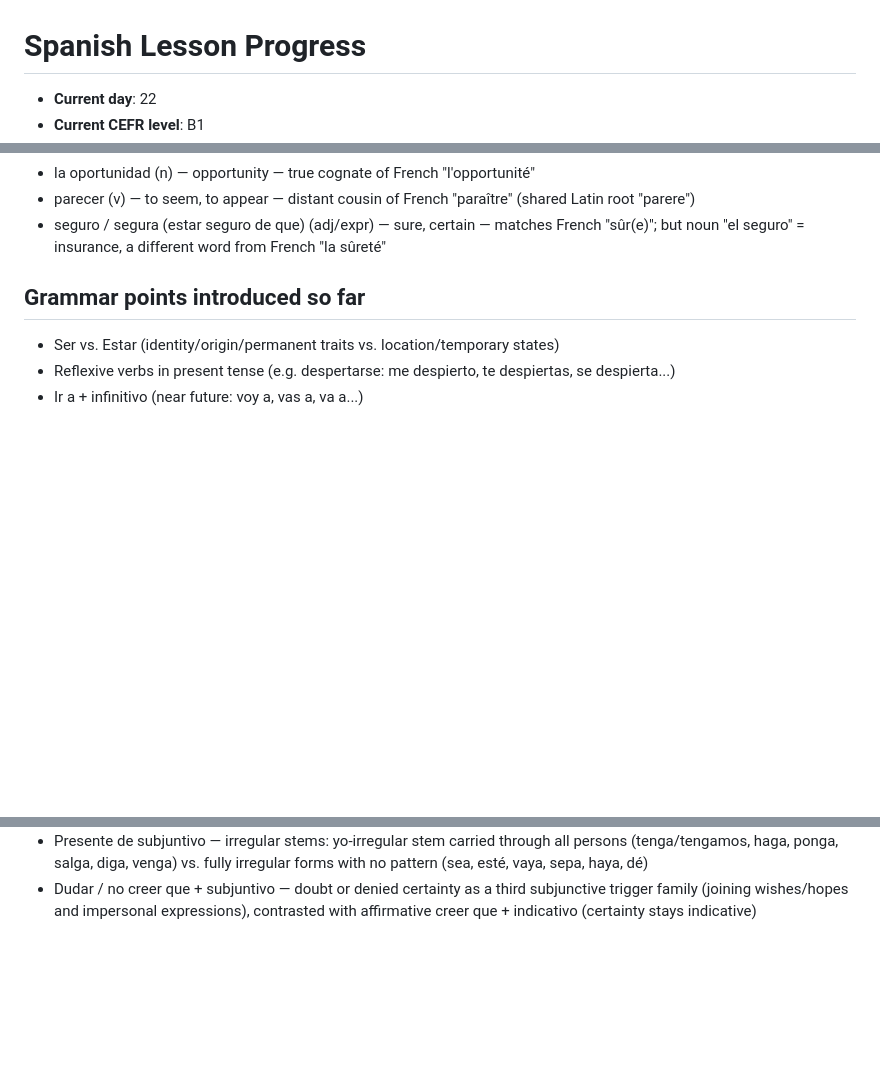
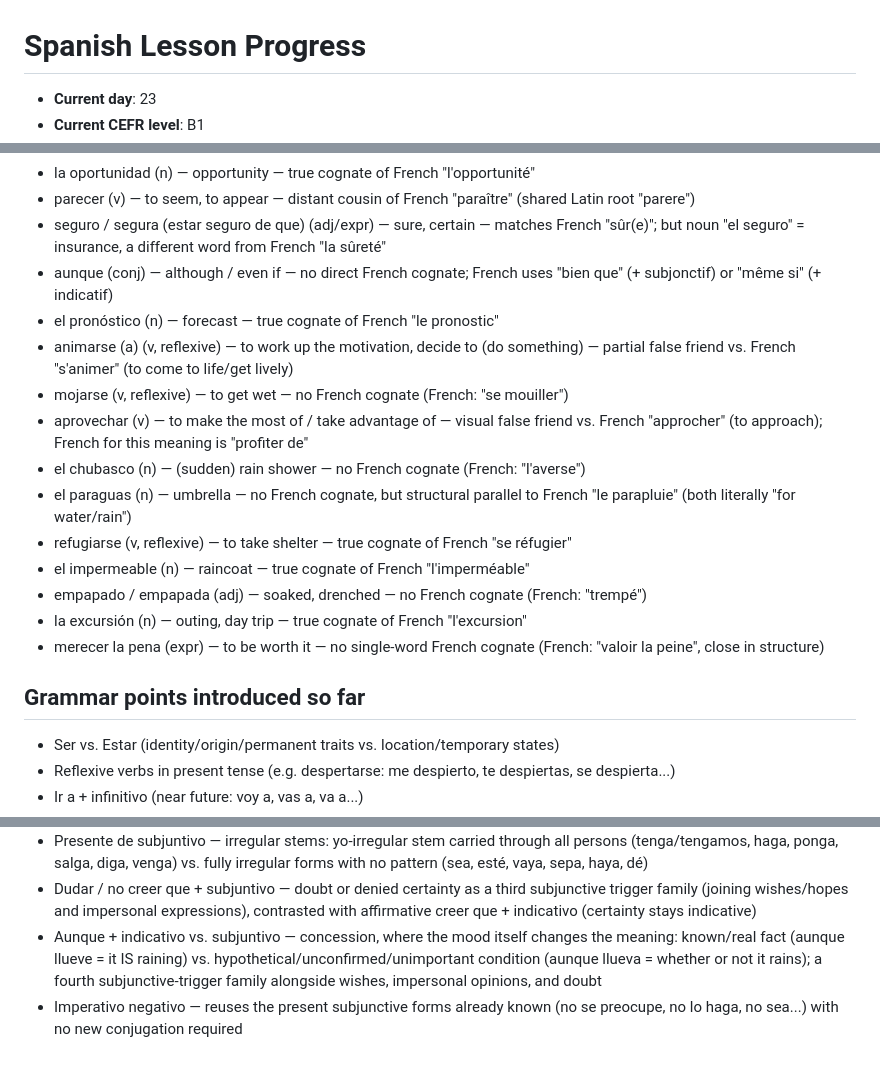
Before and after one commit to HAFSAOUISofiane/HAFSAOUISofiane.github.io, a Markdown page: spanish-learning/PROGRESS.md, 3 parts joined by grey strips. Rendered like a GitHub page; blank space fills up the shorter version.

Commit message:
feat: add Spanish lesson for day 22 (2026-08-21)

```diff
--- a/spanish-learning/PROGRESS.md
+++ b/spanish-learning/PROGRESS.md
@@ -1,4 +1,4 @@
 # Spanish Lesson Progress
 
-- **Current day**: 22
+- **Current day**: 23
 - **Current CEFR level**: B1
@@ -241,6 +241,18 @@
 - la oportunidad (n) — opportunity — true cognate of French "l'opportunité"
 - parecer (v) — to seem, to appear — distant cousin of French "paraître" (shared Latin root "parere")
 - seguro / segura (estar seguro de que) (adj/expr) — sure, certain — matches French "sûr(e)"; but noun "el seguro" = insurance, a different word from French "la sûreté"
+- aunque (conj) — although / even if — no direct French cognate; French uses "bien que" (+ subjonctif) or "même si" (+ indicatif)
+- el pronóstico (n) — forecast — true cognate of French "le pronostic"
+- animarse (a) (v, reflexive) — to work up the motivation, decide to (do something) — partial false friend vs. French "s'animer" (to come to life/get lively)
+- mojarse (v, reflexive) — to get wet — no French cognate (French: "se mouiller")
+- aprovechar (v) — to make the most of / take advantage of — visual false friend vs. French "approcher" (to approach); French for this meaning is "profiter de"
+- el chubasco (n) — (sudden) rain shower — no French cognate (French: "l'averse")
+- el paraguas (n) — umbrella — no French cognate, but structural parallel to French "le parapluie" (both literally "for water/rain")
+- refugiarse (v, reflexive) — to take shelter — true cognate of French "se réfugier"
+- el impermeable (n) — raincoat — true cognate of French "l'imperméable"
+- empapado / empapada (adj) — soaked, drenched — no French cognate (French: "trempé")
+- la excursión (n) — outing, day trip — true cognate of French "l'excursion"
+- merecer la pena (expr) — to be worth it — no single-word French cognate (French: "valoir la peine", close in structure)
 
 ## Grammar points introduced so far
 
@@ -288,3 +300,5 @@
 - Es + adjetivo + que + subjuntivo — impersonal expressions (es importante que, es necesario que) triggering the subjunctive with a specific subject, contrasted with the plain infinitive for general statements (es importante comprar vs. es importante que compremos); extends the same subject/different-subject logic from querer que/esperar que
 - Presente de subjuntivo — irregular stems: yo-irregular stem carried through all persons (tenga/tengamos, haga, ponga, salga, diga, venga) vs. fully irregular forms with no pattern (sea, esté, vaya, sepa, haya, dé)
 - Dudar / no creer que + subjuntivo — doubt or denied certainty as a third subjunctive trigger family (joining wishes/hopes and impersonal expressions), contrasted with affirmative creer que + indicativo (certainty stays indicative)
+- Aunque + indicativo vs. subjuntivo — concession, where the mood itself changes the meaning: known/real fact (aunque llueve = it IS raining) vs. hypothetical/unconfirmed/unimportant condition (aunque llueva = whether or not it rains); a fourth subjunctive-trigger family alongside wishes, impersonal opinions, and doubt
+- Imperativo negativo — reuses the present subjunctive forms already known (no se preocupe, no lo haga, no sea...) with no new conjugation required
```
Also changed, not shown: other parts of spanish-learning/PROGRESS.md (+1 -1 lines), spanish-learning/2026-08-21.md (added, +53 -0 lines).
